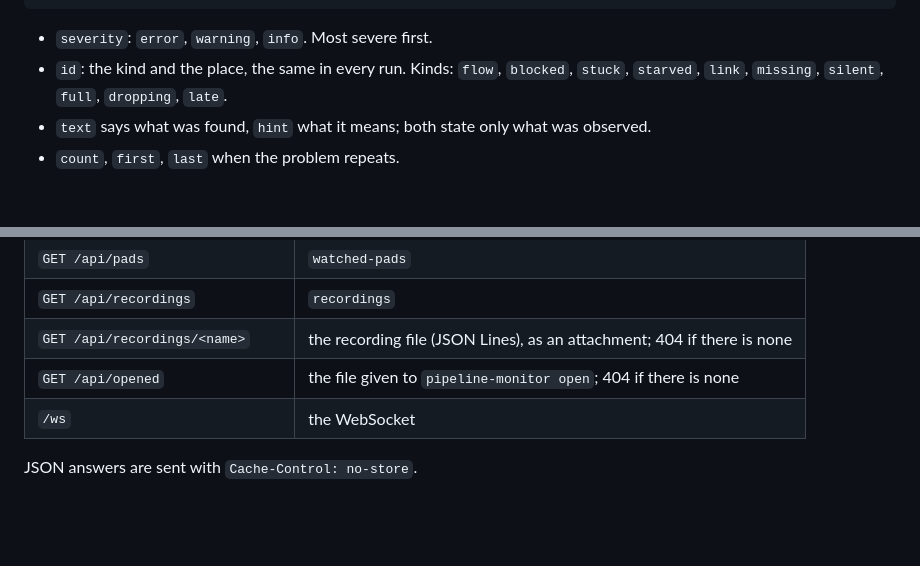
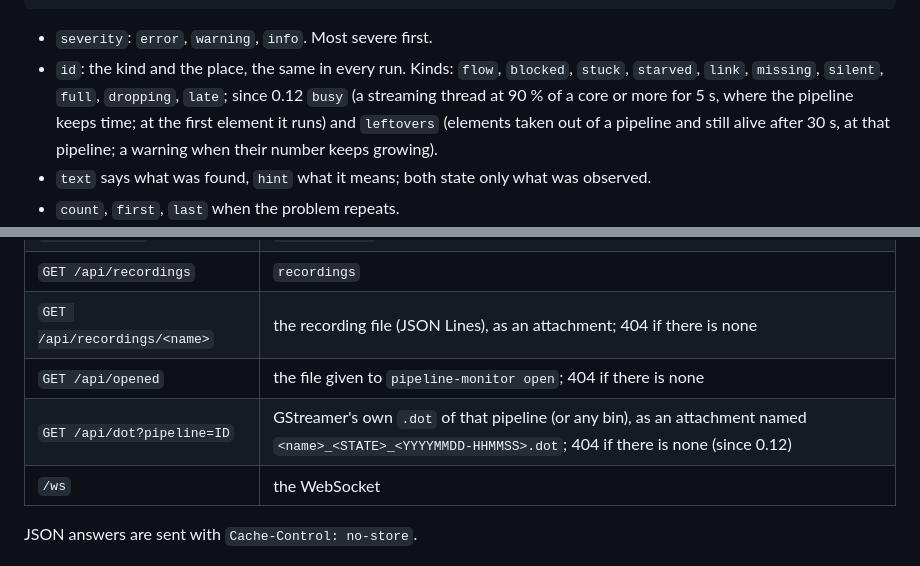
Before and after one commit to imgbit/pipeline-monitor, a Markdown page: docs/protocol.md, 2 parts joined by grey strips. Drawn GitHub-style; blank space fills up the shorter version.

```diff
--- a/docs/protocol.md
+++ b/docs/protocol.md
@@ -201,7 +201,11 @@ the task has ended.
 - `severity`: `error`, `warning`, `info`. Most severe first.
 - `id`: the kind and the place, the same in every run. Kinds: `flow`,
   `blocked`, `stuck`, `starved`, `link`, `missing`, `silent`, `full`,
-  `dropping`, `late`.
+  `dropping`, `late`; since 0.12 `busy` (a streaming thread at 90 % of a
+  core or more for 5 s, where the pipeline keeps time; at the first element
+  it runs) and `leftovers` (elements taken out of a pipeline and still
+  alive after 30 s, at that pipeline; a warning when their number keeps
+  growing).
 - `text` says what was found, `hint` what it means; both state only what
   was observed.
 - `count`, `first`, `last` when the problem repeats.
@@ -429,6 +433,7 @@ Sent over the WebSocket as JSON text, at most 64 KiB:
 | `GET /api/recordings` | `recordings` |
 | `GET /api/recordings/<name>` | the recording file (JSON Lines), as an attachment; 404 if there is none |
 | `GET /api/opened` | the file given to `pipeline-monitor open`; 404 if there is none |
+| `GET /api/dot?pipeline=ID` | GStreamer's own `.dot` of that pipeline (or any bin), as an attachment named `<name>_<STATE>_<YYYYMMDD-HHMMSS>.dot`; 404 if there is none (since 0.12) |
 | `/ws` | the WebSocket |
 
 JSON answers are sent with `Cache-Control: no-store`.
```
Also changed, not shown: README.md (+17 -8 lines), .github/screenshot.png, .github/social-preview.png, 1 other file.
